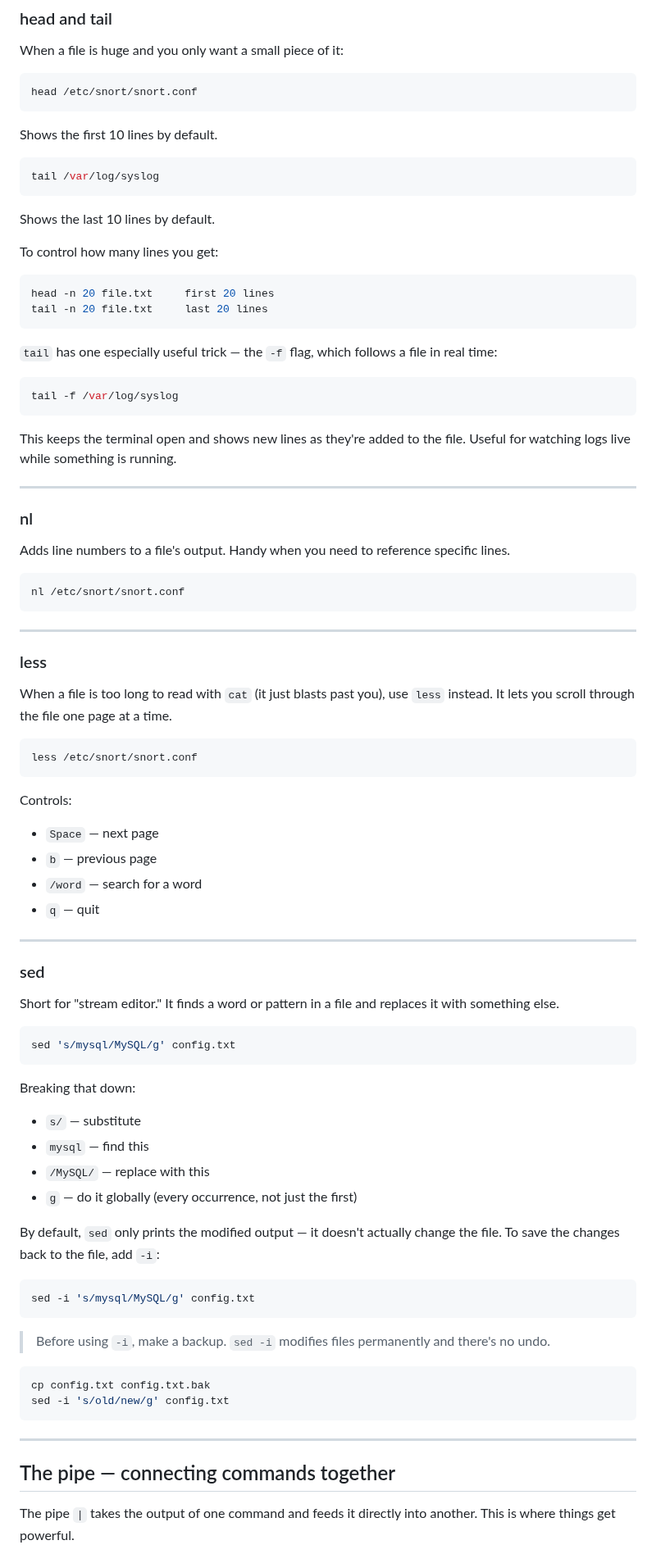
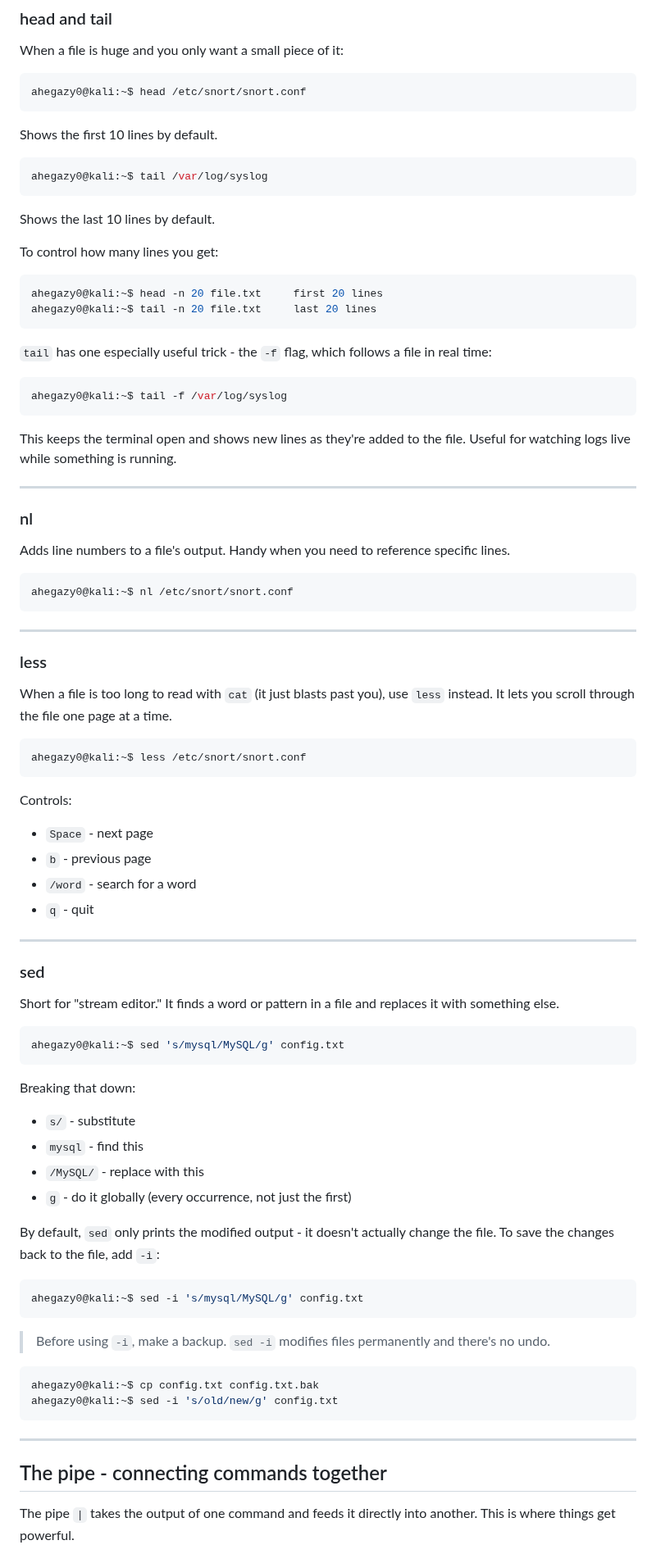
Before and after one commit to ahegazy0/linux-basics-for-hackers-notes, a Markdown page: Module_02_Text_Manipulation.md, the part around one of its changes. Shown at 82% size. Rendered like a GitHub page.

````diff
--- a/Module_02_Text_Manipulation.md
+++ b/Module_02_Text_Manipulation.md
@@ -78,13 +80,13 @@ Finds "admin", "Admin", "ADMIN" — all of them.
 When a file is huge and you only want a small piece of it:
 
 ```bash
-head /etc/snort/snort.conf
+ahegazy0@kali:~$ head /etc/snort/snort.conf
 ```
 
 Shows the first 10 lines by default.
 
 ```bash
-tail /var/log/syslog
+ahegazy0@kali:~$ tail /var/log/syslog
 ```
 
 Shows the last 10 lines by default.
@@ -92,14 +94,14 @@ Shows the last 10 lines by default.
 To control how many lines you get:
 
 ```bash
-head -n 20 file.txt     first 20 lines
-tail -n 20 file.txt     last 20 lines
+ahegazy0@kali:~$ head -n 20 file.txt     first 20 lines
+ahegazy0@kali:~$ tail -n 20 file.txt     last 20 lines
 ```
 
-`tail` has one especially useful trick — the `-f` flag, which follows a file in real time:
+`tail` has one especially useful trick - the `-f` flag, which follows a file in real time:
 
 ```bash
-tail -f /var/log/syslog
+ahegazy0@kali:~$ tail -f /var/log/syslog
 ```
 
 This keeps the terminal open and shows new lines as they're added to the file. Useful for watching logs live while something is running.
@@ -111,7 +113,7 @@ This keeps the terminal open and shows new lines as they're added to the file. U
 Adds line numbers to a file's output. Handy when you need to reference specific lines.
 
 ```bash
-nl /etc/snort/snort.conf
+ahegazy0@kali:~$ nl /etc/snort/snort.conf
 ```
 
 ---
@@ -121,14 +123,14 @@ nl /etc/snort/snort.conf
 When a file is too long to read with `cat` (it just blasts past you), use `less` instead. It lets you scroll through the file one page at a time.
 
 ```bash
-less /etc/snort/snort.conf
+ahegazy0@kali:~$ less /etc/snort/snort.conf
 ```
 
 Controls:
-- `Space` — next page
-- `b` — previous page
-- `/word` — search for a word
-- `q` — quit
+- `Space` - next page
+- `b` - previous page
+- `/word` - search for a word
+- `q` - quit
 
 ---
 
@@ -137,31 +139,31 @@ Controls:
 Short for "stream editor." It finds a word or pattern in a file and replaces it with something else.
 
 ```bash
-sed 's/mysql/MySQL/g' config.txt
+ahegazy0@kali:~$ sed 's/mysql/MySQL/g' config.txt
 ```
 
 Breaking that down:
-- `s/` — substitute
-- `mysql` — find this
-- `/MySQL/` — replace with this
-- `g` — do it globally (every occurrence, not just the first)
+- `s/` - substitute
+- `mysql` - find this
+- `/MySQL/` - replace with this
+- `g` - do it globally (every occurrence, not just the first)
 
-By default, `sed` only prints the modified output — it doesn't actually change the file. To save the changes back to the file, add `-i`:
+By default, `sed` only prints the modified output - it doesn't actually change the file. To save the changes back to the file, add `-i`:
 
 ```bash
-sed -i 's/mysql/MySQL/g' config.txt
+ahegazy0@kali:~$ sed -i 's/mysql/MySQL/g' config.txt
 ```
 
 > Before using `-i`, make a backup. `sed -i` modifies files permanently and there's no undo.
 
 ```bash
-cp config.txt config.txt.bak
-sed -i 's/old/new/g' config.txt
+ahegazy0@kali:~$ cp config.txt config.txt.bak
+ahegazy0@kali:~$ sed -i 's/old/new/g' config.txt
 ```
 
 ---
 
-## The pipe — connecting commands together
+## The pipe - connecting commands together
 
 The pipe `|` takes the output of one command and feeds it directly into another. This is where things get powerful.
 
````
Also changed, not shown: other parts of Module_02_Text_Manipulation.md (+26 -21 lines), assets/linux_pipe_diagram_1789213616381.jpg (added).
